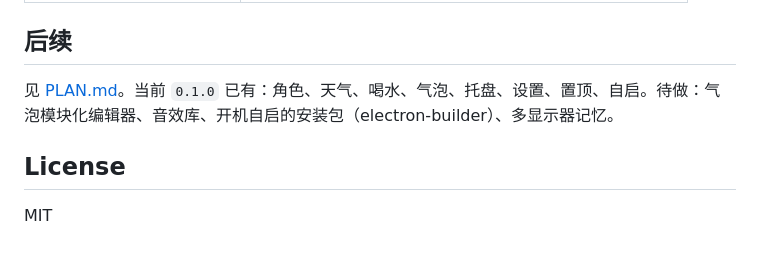
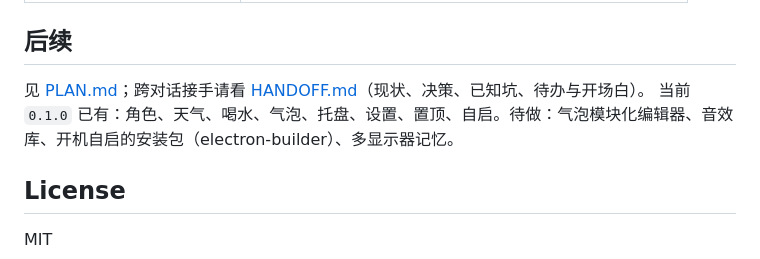
Before and after one commit to liuhaolh6/desk-pet, a Markdown page: README.md, the part around the change. Rendered like a GitHub page.

Commit message:
docs: 增加 HANDOFF 交接文档（现状 / 决策 / 已知坑 / 待办）
- 记录受限环境下 %APPDATA% 与 app.getPath('userData') 的坑及绕法
- 记录 Electron 二进制下载、use strict 解析、截图抓不到分层窗口等踩坑
- 附新对话开场白，便于跨会话接手

```diff
--- a/README.md
+++ b/README.md
@@ -104,7 +104,8 @@ tools/
 
 ## 后续
 
-见 [PLAN.md](PLAN.md)。当前 `0.1.0` 已有：角色、天气、喝水、气泡、托盘、设置、置顶、自启。待做：气泡模块化编辑器、音效库、开机自启的安装包（electron-builder）、多显示器记忆。
+见 [PLAN.md](PLAN.md)；跨对话接手请看 [HANDOFF.md](HANDOFF.md)（现状、决策、已知坑、待办与开场白）。
+当前 `0.1.0` 已有：角色、天气、喝水、气泡、托盘、设置、置顶、自启。待做：气泡模块化编辑器、音效库、开机自启的安装包（electron-builder）、多显示器记忆。
 
 ## License
 
```
Also changed, not shown: HANDOFF.md (added, +94 -0 lines).
